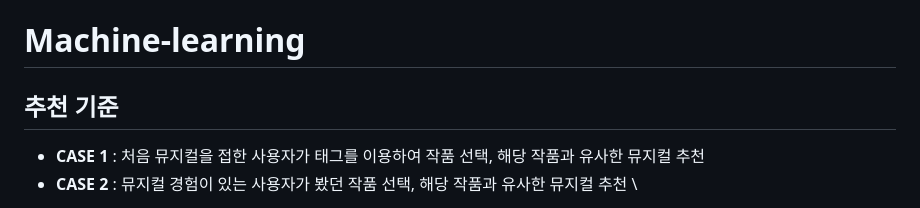
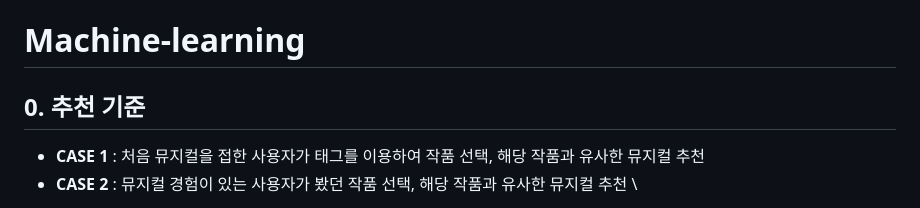
Before and after one commit to team-i-Five/mumo-project, a Markdown page: ML/README.md, the part around the change. GitHub-like rendering.

```diff
--- a/ML/README.md
+++ b/ML/README.md
@@ -1,6 +1,6 @@
 # Machine-learning
 
-## 추천 기준
+## 0. 추천 기준
 - **CASE 1** : 처음 뮤지컬을 접한 사용자가 태그를 이용하여 작품 선택, 해당 작품과 유사한 뮤지컬 추천
 - **CASE 2** : 뮤지컬 경험이 있는 사용자가 봤던 작품 선택, 해당 작품과 유사한 뮤지컬 추천 \
 
```
